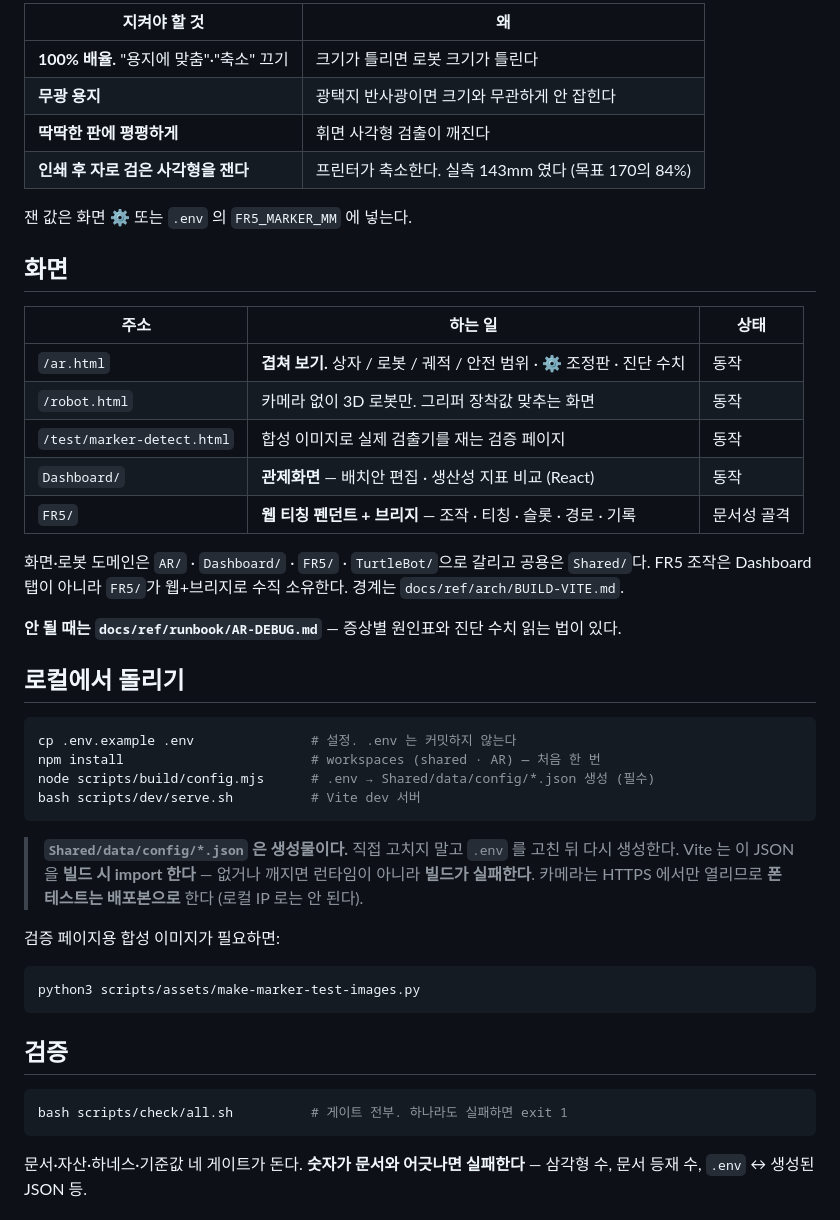
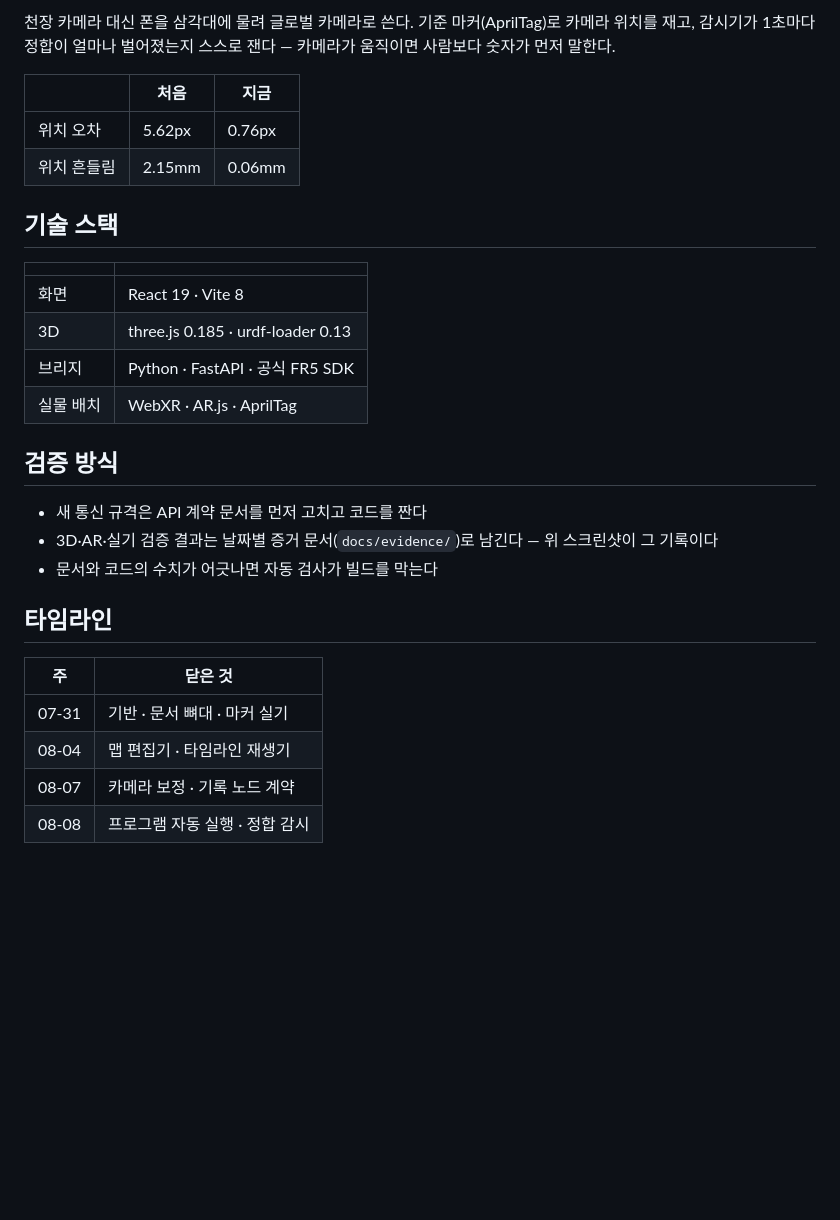
Before and after one commit to Jason-hub-star/FR5AR, a Markdown page: README.md, the part around one of its changes. Drawn GitHub-style; blank space fills up the shorter version.

````diff
--- a/README.md
+++ b/README.md
@@ -30,53 +88,34 @@
 
-| 지켜야 할 것 | 왜 |
+천장 카메라 대신 폰을 삼각대에 물려 글로벌 카메라로 쓴다. 기준 마커(AprilTag)로
+카메라 위치를 재고, 감시기가 1초마다 정합이 얼마나 벌어졌는지 스스로 잰다 —
+카메라가 움직이면 사람보다 숫자가 먼저 말한다.
+
+| | 처음 | 지금 |
+|---|---|---|
+| 위치 오차 | 5.62px | 0.76px |
+| 위치 흔들림 | 2.15mm | 0.06mm |
+
+## 기술 스택
+
+| | |
 |---|---|
-| **100% 배율.** "용지에 맞춤"·"축소" 끄기 | 크기가 틀리면 로봇 크기가 틀린다 |
-| **무광 용지** | 광택지 반사광이면 크기와 무관하게 안 잡힌다 |
-| **딱딱한 판에 평평하게** | 휘면 사각형 검출이 깨진다 |
-| **인쇄 후 자로 검은 사각형을 잰다** | 프린터가 축소한다. 실측 143mm 였다 (목표 170의 84%) |
+| 화면 | React 19 · Vite 8 |
+| 3D | three.js 0.185 · urdf-loader 0.13 |
+| 브리지 | Python · FastAPI · 공식 FR5 SDK |
+| 실물 배치 | WebXR · AR.js · AprilTag |
 
-잰 값은 화면 **⚙** 또는 `.env` 의 `FR5_MARKER_MM` 에 넣는다.
+## 검증 방식
 
-## 화면
+- 새 통신 규격은 API 계약 문서를 먼저 고치고 코드를 짠다
+- 3D·AR·실기 검증 결과는 날짜별 증거 문서(`docs/evidence/`)로 남긴다 — 위 스크린샷이 그 기록이다
+- 문서와 코드의 수치가 어긋나면 자동 검사가 빌드를 막는다
 
-| 주소 | 하는 일 | 상태 |
-|---|---|---|
-| `/ar.html` | **겹쳐 보기.** 상자 / 로봇 / 궤적 / 안전 범위 · ⚙ 조정판 · 진단 수치 | 동작 |
-| `/robot.html` | 카메라 없이 3D 로봇만. 그리퍼 장착값 맞추는 화면 | 동작 |
-| `/test/marker-detect.html` | 합성 이미지로 실제 검출기를 재는 검증 페이지 | 동작 |
-| `Dashboard/` | **관제화면** — 배치안 편집 · 생산성 지표 비교 (React) | 동작 |
-| `FR5/` | **웹 티칭 펜던트 + 브리지** — 조작 · 티칭 · 슬롯 · 경로 · 기록 | 문서성 골격 |
+## 타임라인
 
-화면·로봇 도메인은 `AR/` · `Dashboard/` · `FR5/` · `TurtleBot/`으로 갈리고 공용은
-`Shared/`다. FR5 조작은 Dashboard 탭이 아니라 `FR5/`가 웹+브리지로 수직 소유한다.
-경계는 `docs/ref/arch/BUILD-VITE.md`.
+| 주 | 닫은 것 |
+|---|---|
+| 07-31 | 기반 · 문서 뼈대 · 마커 실기 |
+| 08-04 | 맵 편집기 · 타임라인 재생기 |
+| 08-07 | 카메라 보정 · 기록 노드 계약 |
+| 08-08 | 프로그램 자동 실행 · 정합 감시 |
 
-**안 될 때는 `docs/ref/runbook/AR-DEBUG.md`** — 증상별 원인표와 진단 수치 읽는 법이 있다.
-
-## 로컬에서 돌리기
-
-```bash
-cp .env.example .env               # 설정. .env 는 커밋하지 않는다
-npm install                        # workspaces (shared · AR) — 처음 한 번
-node scripts/build/config.mjs      # .env → Shared/data/config/*.json 생성 (필수)
-bash scripts/dev/serve.sh          # Vite dev 서버
-```
-
-> **`Shared/data/config/*.json` 은 생성물이다.** 직접 고치지 말고 `.env` 를 고친 뒤 다시 생성한다.
-> Vite 는 이 JSON 을 **빌드 시 import 한다** — 없거나 깨지면 런타임이 아니라 **빌드가 실패한다**.
-> 카메라는 HTTPS 에서만 열리므로 **폰 테스트는 배포본으로** 한다 (로컬 IP 로는 안 된다).
-
-검증 페이지용 합성 이미지가 필요하면:
-```bash
-python3 scripts/assets/make-marker-test-images.py
-```
-
-## 검증
-
-```bash
-bash scripts/check/all.sh          # 게이트 전부. 하나라도 실패하면 exit 1
-```
-
-문서·자산·하네스·기준값 네 게이트가 돈다. **숫자가 문서와 어긋나면 실패한다** —
-삼각형 수, 문서 등재 수, `.env` ↔ 생성된 JSON 등.
-
````
Also changed, not shown: other parts of README.md (+78 -72 lines), docs/evidence/2026-08-08/fr5-program-loop.png (added), 5 other files.
